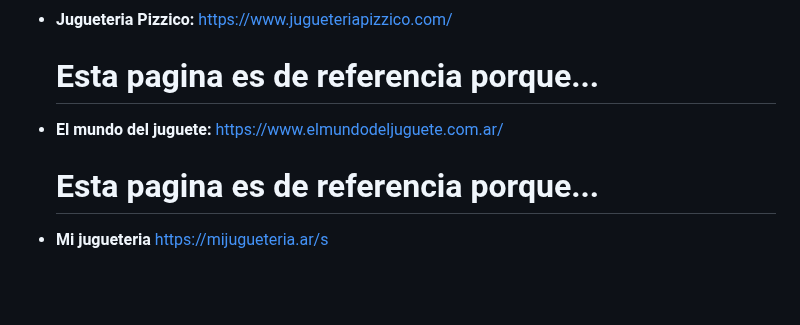
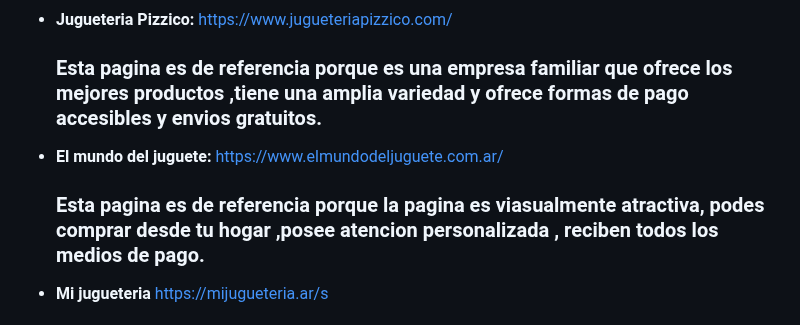
Before and after one commit to MatiasGrrrOrtega/grupo_6_TOYHUB, a Markdown page: README.md, the part around one of its changes. Rendered like a GitHub page; blank space fills up the shorter version.

```diff
--- a/README.md
+++ b/README.md
@@ -30,5 +30,5 @@ En Toy Hub, nos esforzamos por brindar una experiencia de compra excepcional, co
 - **Jugueteria Pizzico:** https://www.jugueteriapizzico.com/
-    <h1>Esta pagina es de referencia porque...</h1>
+    <h3>Esta pagina es de referencia porque es una empresa familiar que ofrece los mejores productos ,tiene una amplia variedad y ofrece formas de pago accesibles y envios gratuitos. </h3>
 - **El mundo del juguete:** https://www.elmundodeljuguete.com.ar/
-    <h1>Esta pagina es de referencia porque...</h1>
+    <h3>Esta pagina es de referencia porque la pagina es viasualmente atractiva, podes comprar desde tu hogar ,posee atencion personalizada , reciben todos los medios de pago.  </h3>
 - **Mi jugueteria** https://mijugueteria.ar/s
```
Also changed, not shown: other parts of README.md (+3 -3 lines).
